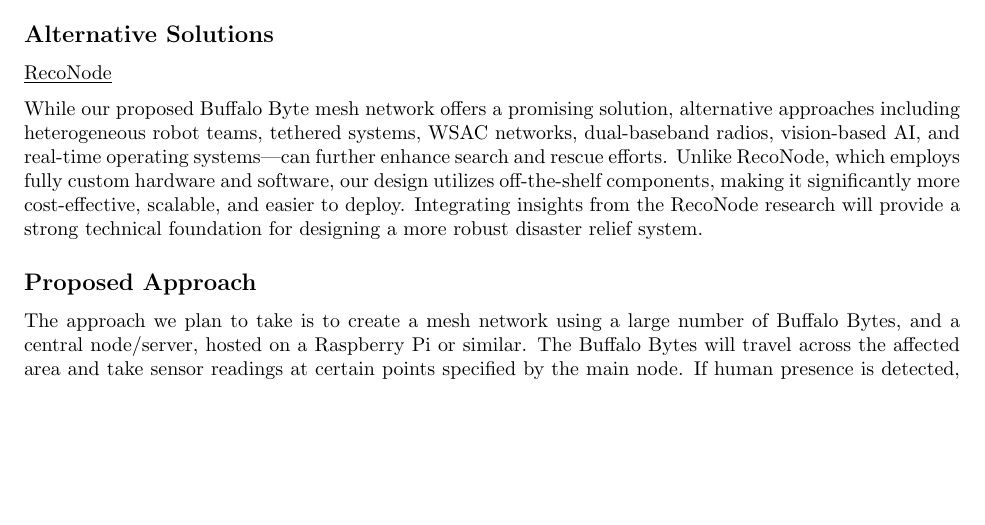
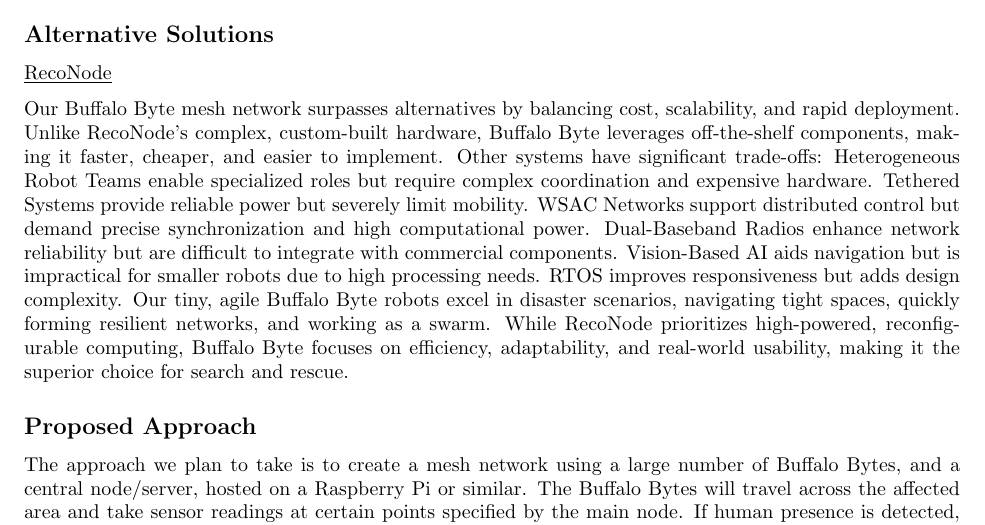
Before and after one commit to bbobffrench/ee494-docs, a LaTeX document (initial-conceptual-model/memo.tex): part of page 1 of 4, cut so that both start at the same text, the shorter picture padded with empty space. Compiled offline with pdfLaTeX.

Commit message:
Update memo.tex
line 23 is what I chaged

```diff
--- a/initial-conceptual-model/memo.tex
+++ b/initial-conceptual-model/memo.tex
@@ -20,7 +20,7 @@
 In disaster relief situations (earthquakes, tornadoes, etc.), rescue efforts must first search for people that require assistance before deploying a rescue team to that location. This searching stage consumes critical time in which lives could be saved, and spread resources thin as a result of having to split resources between searching and rescuing. Our project aims to eliminate this step, allowing rescue teams to begin their rescue much sooner, based on a list of suspected rescue locations.
 \subsection*{Alternative Solutions}
 \underline{RecoNode}\\[0.5\baselineskip]
-While our proposed Buffalo Byte mesh network offers a promising solution, alternative approaches including heterogeneous robot teams, tethered systems, WSAC networks, dual-baseband radios, vision-based AI, and real-time operating systems—can further enhance search and rescue efforts. Unlike RecoNode, which employs fully custom hardware and software, our design utilizes off-the-shelf components, making it significantly more cost-effective, scalable, and easier to deploy. Integrating insights from the RecoNode research will provide a strong technical foundation for designing a more robust disaster relief system.
+Our Buffalo Byte mesh network surpasses alternatives by balancing cost, scalability, and rapid deployment. Unlike RecoNode’s complex, custom-built hardware, Buffalo Byte leverages off-the-shelf components, making it faster, cheaper, and easier to implement. Other systems have significant trade-offs: Heterogeneous Robot Teams enable specialized roles but require complex coordination and expensive hardware. Tethered Systems provide reliable power but severely limit mobility. WSAC Networks support distributed control but demand precise synchronization and high computational power. Dual-Baseband Radios enhance network reliability but are difficult to integrate with commercial components. Vision-Based AI aids navigation but is impractical for smaller robots due to high processing needs. RTOS improves responsiveness but adds design complexity. Our tiny, agile Buffalo Byte robots excel in disaster scenarios, navigating tight spaces, quickly forming resilient networks, and working as a swarm. While RecoNode prioritizes high-powered, reconfigurable computing, Buffalo Byte focuses on efficiency, adaptability, and real-world usability, making it the superior choice for search and rescue.
 
 \subsection*{Proposed Approach}
 The approach we plan to take is to create a mesh network using a large number of Buffalo Bytes, and a central node/server, hosted on a Raspberry Pi or similar. The Buffalo Bytes will travel across the affected area and take sensor readings at certain points specified by the main node. If human presence is detected, the Buffalo Byte will send it's location through the mesh network back to the main node to signify that there may be someone in need of rescuing at that location.
```
